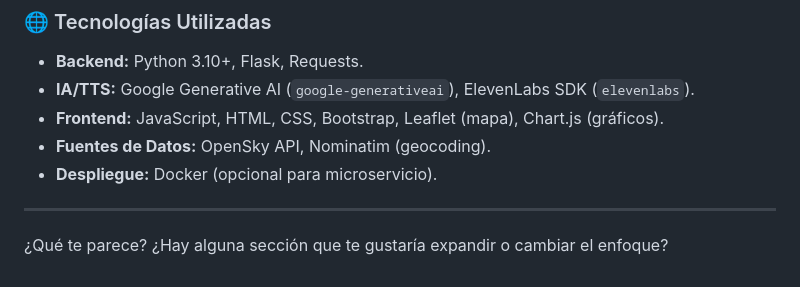
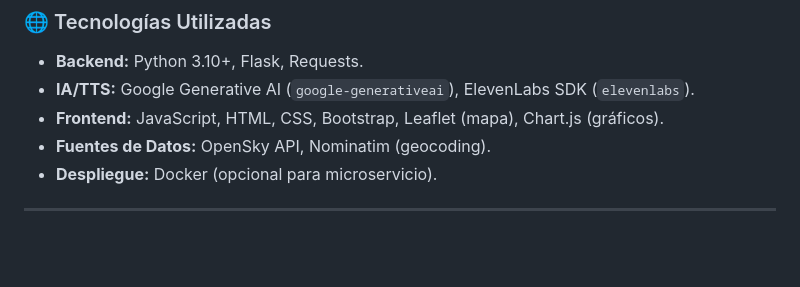
Before and after one commit to pipolar/TakeYouOff, a Markdown page: README.md, the part around the change. Drawn GitHub-style; blank space fills up the shorter version.

Commit message:
Remove feedback question from README
Removed a question about expanding or changing sections.

```diff
--- a/README.md
+++ b/README.md
@@ -59,5 +59,3 @@ Para ejecutar el proyecto con todas las funcionalidades, son necesarias las sigu
 * **Despliegue:** Docker (opcional para microservicio).
 
 ---
-
-¿Qué te parece? ¿Hay alguna sección que te gustaría expandir o cambiar el enfoque?
```
